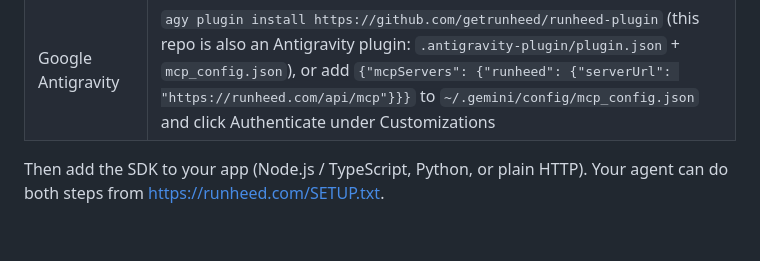
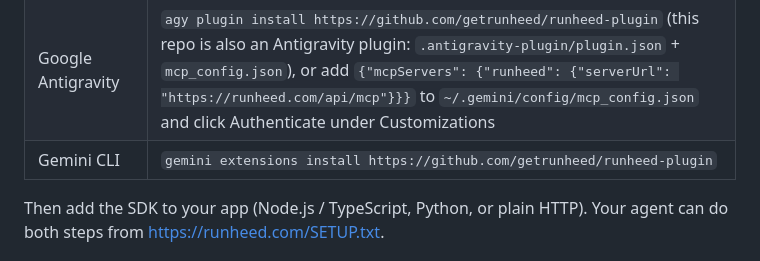
Before and after one commit to getrunheed/runheed-plugin, a Markdown page: README.md, the part around the change. Rendered like a GitHub page; blank space fills up the shorter version.

Commit message:
Add Gemini CLI extension and llms-install.md; server.json 1.0.1 links this repo

```diff
--- a/README.md
+++ b/README.md
@@ -27,6 +27,7 @@ Or add the server directly:
 | ChatGPT | Plugins > + > Add custom MCP server, URL `https://runheed.com/api/mcp`, OAuth |
 | Cursor | Add `{"mcpServers": {"runheed": {"url": "https://runheed.com/api/mcp"}}}` to `~/.cursor/mcp.json`, then sign in from Cursor Settings > MCP |
 | Google Antigravity | `agy plugin install https://github.com/getrunheed/runheed-plugin` (this repo is also an Antigravity plugin: `.antigravity-plugin/plugin.json` + `mcp_config.json`), or add `{"mcpServers": {"runheed": {"serverUrl": "https://runheed.com/api/mcp"}}}` to `~/.gemini/config/mcp_config.json` and click Authenticate under Customizations |
+| Gemini CLI | `gemini extensions install https://github.com/getrunheed/runheed-plugin` |
 
 Then add the SDK to your app (Node.js / TypeScript, Python, or plain HTTP). Your agent can do both steps from https://runheed.com/SETUP.txt.
 
```
Also changed, not shown: GEMINI.md (added, +13 -0 lines), llms-install.md (added, +38 -0 lines), assets/logo-400.png (added), 2 other files.
